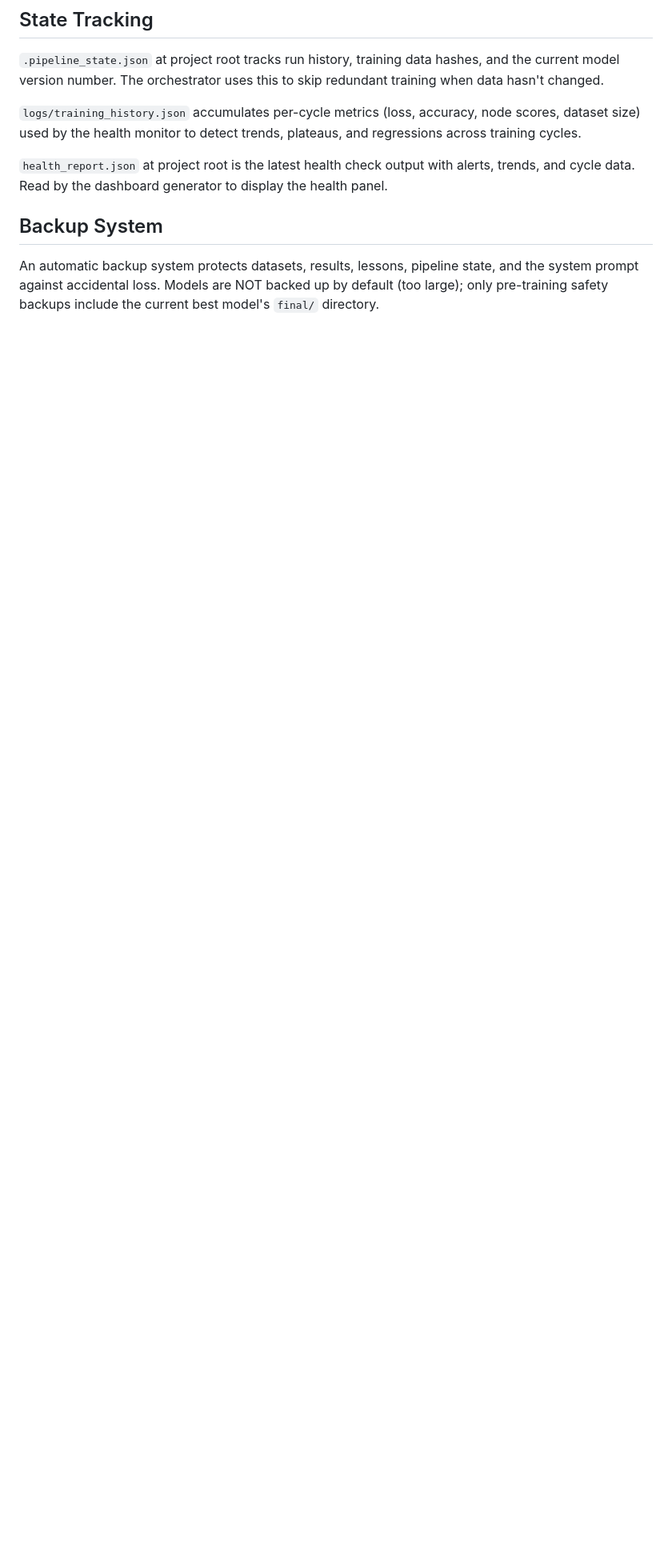
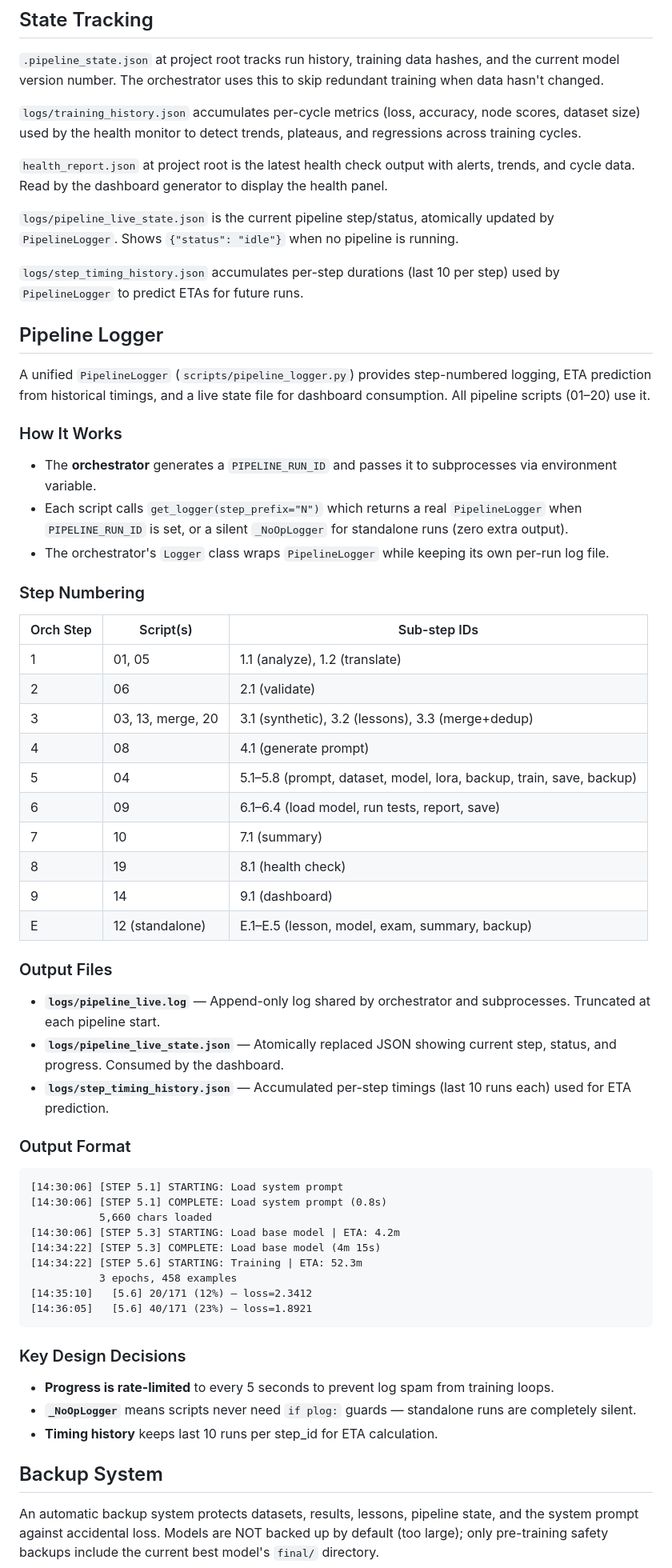
Before and after one commit to Divinity-Alpha/BlueprintLLM, a Markdown page: CLAUDE.md, the part around one of its changes. Shown at 80% size. GitHub-like rendering; blank space fills up the shorter version.

Commit message:
Document PipelineLogger system in CLAUDE.md
Adds step numbering table, output file descriptions, format examples,
and design decisions for the unified pipeline logging system.

Co-Authored-By: Claude Opus 4.6 <noreply@anthropic.com>

````diff
--- a/CLAUDE.md
+++ b/CLAUDE.md
@@ -128,6 +129,61 @@ JSONL with `instruction` and `output` fields:
 `logs/training_history.json` accumulates per-cycle metrics (loss, accuracy, node scores, dataset size) used by the health monitor to detect trends, plateaus, and regressions across training cycles.
 
 `health_report.json` at project root is the latest health check output with alerts, trends, and cycle data. Read by the dashboard generator to display the health panel.
+
+`logs/pipeline_live_state.json` is the current pipeline step/status, atomically updated by `PipelineLogger`. Shows `{"status": "idle"}` when no pipeline is running.
+
+`logs/step_timing_history.json` accumulates per-step durations (last 10 per step) used by `PipelineLogger` to predict ETAs for future runs.
+
+## Pipeline Logger
+
+A unified `PipelineLogger` (`scripts/pipeline_logger.py`) provides step-numbered logging, ETA prediction from historical timings, and a live state file for dashboard consumption. All pipeline scripts (01–20) use it.
+
+### How It Works
+
+- The **orchestrator** generates a `PIPELINE_RUN_ID` and passes it to subprocesses via environment variable.
+- Each script calls `get_logger(step_prefix="N")` which returns a real `PipelineLogger` when `PIPELINE_RUN_ID` is set, or a silent `_NoOpLogger` for standalone runs (zero extra output).
+- The orchestrator's `Logger` class wraps `PipelineLogger` while keeping its own per-run log file.
+
+### Step Numbering
+
+| Orch Step | Script(s)       | Sub-step IDs                                              |
+|-----------|-----------------|-----------------------------------------------------------|
+| 1         | 01, 05          | 1.1 (analyze), 1.2 (translate)                            |
+| 2         | 06              | 2.1 (validate)                                            |
+| 3         | 03, 13, merge, 20 | 3.1 (synthetic), 3.2 (lessons), 3.3 (merge+dedup)      |
+| 4         | 08              | 4.1 (generate prompt)                                     |
+| 5         | 04              | 5.1–5.8 (prompt, dataset, model, lora, backup, train, save, backup) |
+| 6         | 09              | 6.1–6.4 (load model, run tests, report, save)             |
+| 7         | 10              | 7.1 (summary)                                             |
+| 8         | 19              | 8.1 (health check)                                        |
+| 9         | 14              | 9.1 (dashboard)                                           |
+| E         | 12 (standalone) | E.1–E.5 (lesson, model, exam, summary, backup)            |
+
+### Output Files
+
+- **`logs/pipeline_live.log`** — Append-only log shared by orchestrator and subprocesses. Truncated at each pipeline start.
+- **`logs/pipeline_live_state.json`** — Atomically replaced JSON showing current step, status, and progress. Consumed by the dashboard.
+- **`logs/step_timing_history.json`** — Accumulated per-step timings (last 10 runs each) used for ETA prediction.
+
+### Output Format
+
+```
+[14:30:06] [STEP 5.1] STARTING: Load system prompt
+[14:30:06] [STEP 5.1] COMPLETE: Load system prompt (0.8s)
+           5,660 chars loaded
+[14:30:06] [STEP 5.3] STARTING: Load base model | ETA: 4.2m
+[14:34:22] [STEP 5.3] COMPLETE: Load base model (4m 15s)
+[14:34:22] [STEP 5.6] STARTING: Training | ETA: 52.3m
+           3 epochs, 458 examples
+[14:35:10]   [5.6] 20/171 (12%) — loss=2.3412
+[14:36:05]   [5.6] 40/171 (23%) — loss=1.8921
+```
+
+### Key Design Decisions
+
+- **Progress is rate-limited** to every 5 seconds to prevent log spam from training loops.
+- **`_NoOpLogger`** means scripts never need `if plog:` guards — standalone runs are completely silent.
+- **Timing history** keeps last 10 runs per step_id for ETA calculation.
 
 ## Backup System
 
````
Also changed, not shown: other parts of CLAUDE.md (+1 -0 lines).
